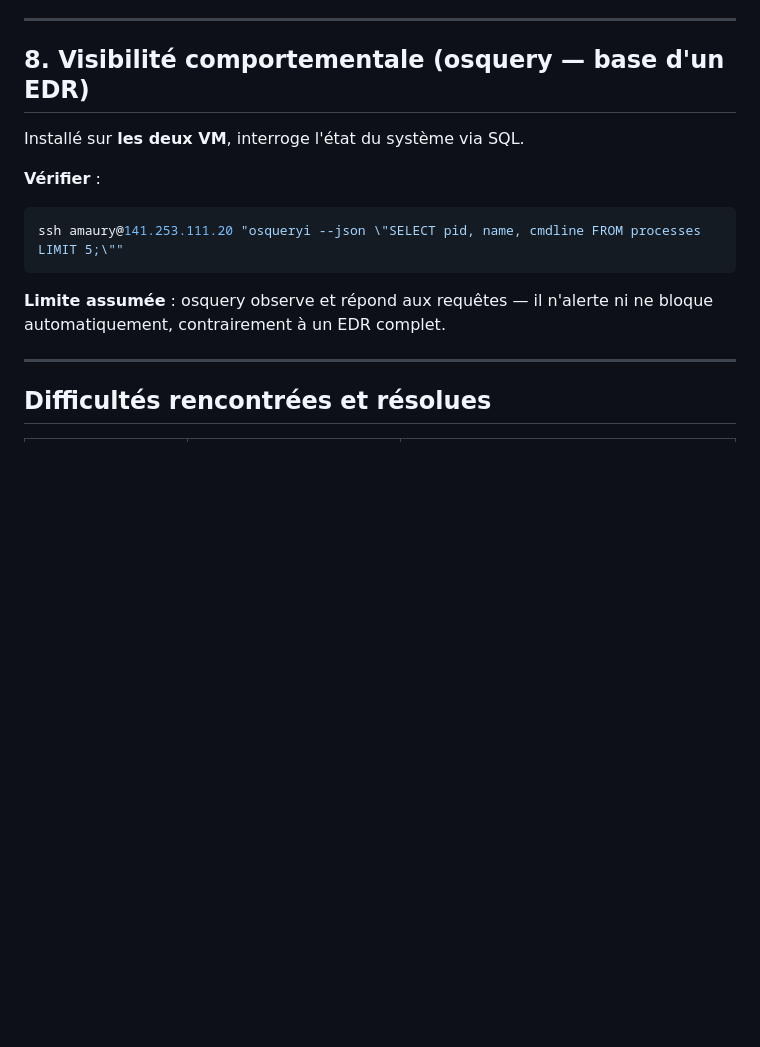
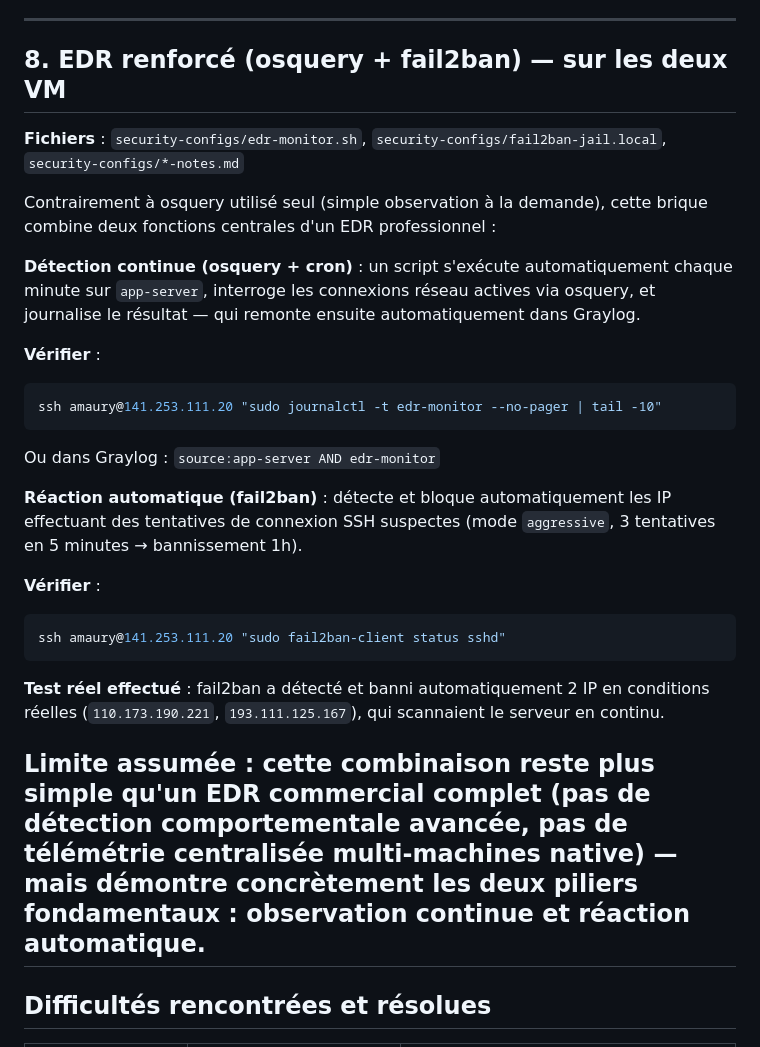
Before and after one commit to Omarben04/pradeo-devops-demo, a Markdown page: README.md, the part around the change. Drawn GitHub-style; blank space fills up the shorter version.

Commit message:
README : documentation de l'EDR renforce (osquery continu + fail2ban)

````diff
--- a/README.md
+++ b/README.md
@@ -166,17 +166,30 @@ Collecte et visualise en temps réel CPU, RAM, disque, réseau de la VM, via `no
 
 ---
 
-## 8. Visibilité comportementale (osquery — base d'un EDR)
+## 8. EDR renforcé (osquery + fail2ban) — sur les deux VM
 
-Installé sur **les deux VM**, interroge l'état du système via SQL.
+**Fichiers** : `security-configs/edr-monitor.sh`, `security-configs/fail2ban-jail.local`, `security-configs/*-notes.md`
+
+Contrairement à osquery utilisé seul (simple observation à la demande), cette brique combine deux fonctions centrales d'un EDR professionnel :
+
+**Détection continue (osquery + cron)** : un script s'exécute automatiquement chaque minute sur `app-server`, interroge les connexions réseau actives via osquery, et journalise le résultat — qui remonte ensuite automatiquement dans Graylog.
 
 **Vérifier** :
 ```bash
-ssh amaury@141.253.111.20 "osqueryi --json \"SELECT pid, name, cmdline FROM processes LIMIT 5;\""
+ssh amaury@141.253.111.20 "sudo journalctl -t edr-monitor --no-pager | tail -10"
+```
+Ou dans Graylog : `source:app-server AND edr-monitor`
+
+**Réaction automatique (fail2ban)** : détecte et bloque automatiquement les IP effectuant des tentatives de connexion SSH suspectes (mode `aggressive`, 3 tentatives en 5 minutes → bannissement 1h).
+
+**Vérifier** :
+```bash
+ssh amaury@141.253.111.20 "sudo fail2ban-client status sshd"
 ```
 
-**Limite assumée** : osquery observe et répond aux requêtes — il n'alerte ni ne bloque automatiquement, contrairement à un EDR complet.
+**Test réel effectué** : fail2ban a détecté et banni automatiquement 2 IP en conditions réelles (`110.173.190.221`, `193.111.125.167`), qui scannaient le serveur en continu.
 
+**Limite assumée** : cette combinaison reste plus simple qu'un EDR commercial complet (pas de détection comportementale avancée, pas de télémétrie centralisée multi-machines native) — mais démontre concrètement les deux piliers fondamentaux : observation continue et réaction automatique.
 ---
 
 ## Difficultés rencontrées et résolues
````
